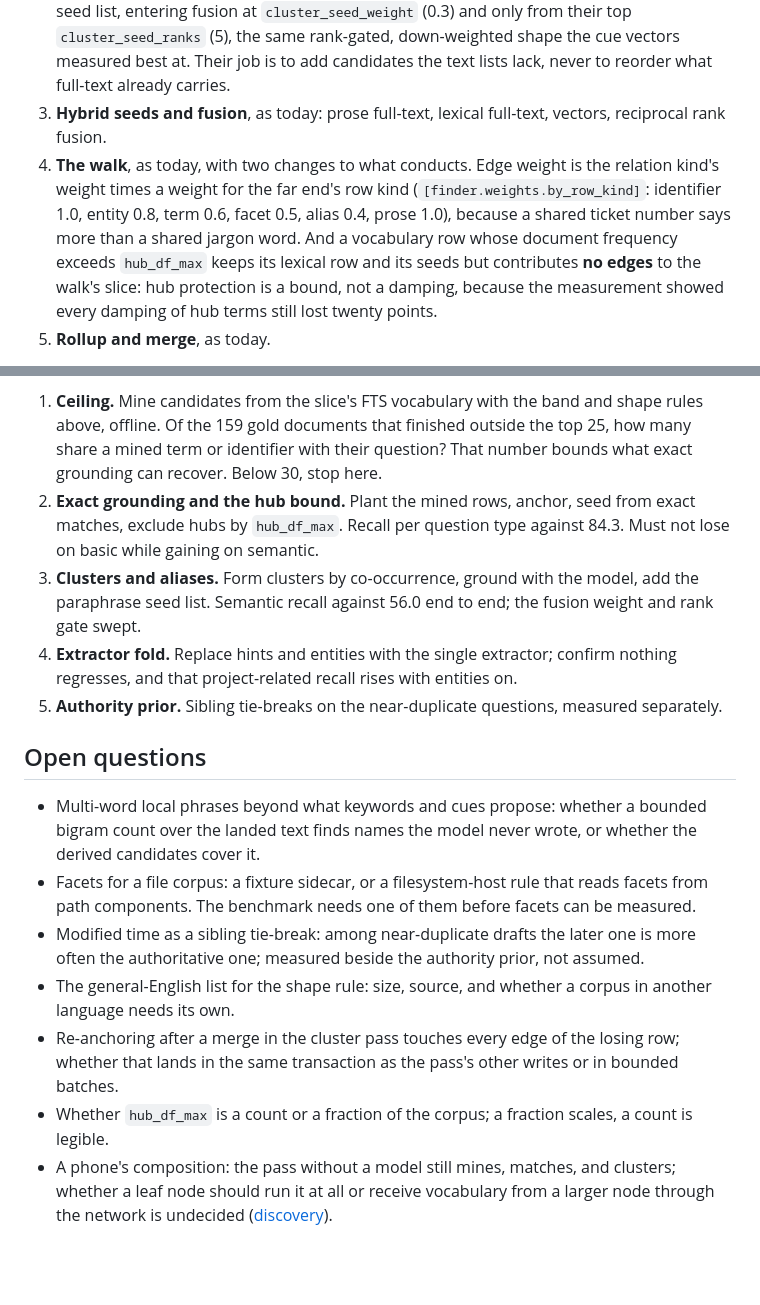
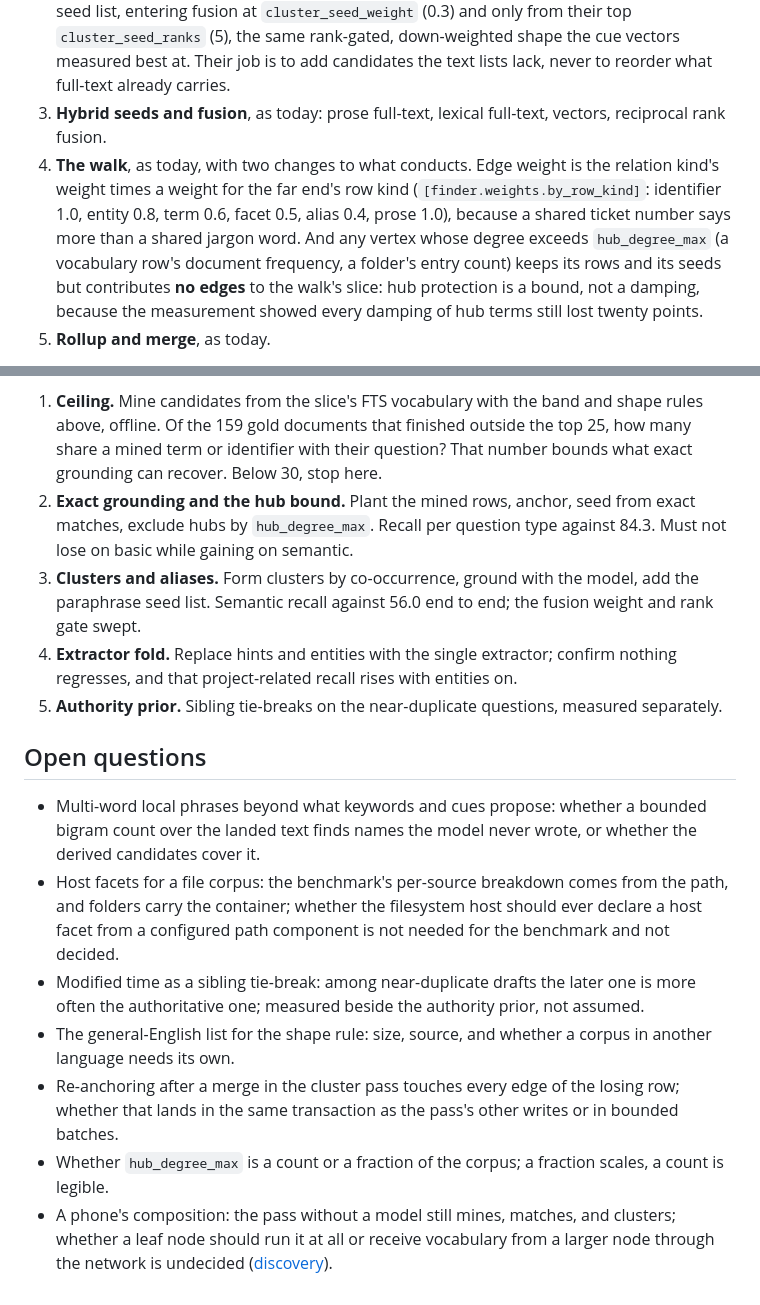
Before and after one commit to aiuitech/inseam, a Markdown page: design/vocabulary.md, 2 parts joined by grey strips. Rendered like a GitHub page; blank space fills up the shorter version.

```diff
--- a/design/vocabulary.md
+++ b/design/vocabulary.md
@@ -84,7 +88,7 @@ Seeding gains a **grounding** step before the existing hybrid seed; the walk and
 1. **Exact grounding.** The query runs through the same automaton the pass used. A vocabulary row the query names outright becomes a seed with the strength of a full-text hit.
 2. **Paraphrase grounding.** The query vector (already computed for the vector seed list) is scored against every cluster vector — ten thousand dot products, well under a millisecond — and clusters above `cluster_query_cosine` contribute their rows and aliases as a fourth seed list, entering fusion at `cluster_seed_weight` (0.3) and only from their top `cluster_seed_ranks` (5), the same rank-gated, down-weighted shape the cue vectors measured best at. Their job is to add candidates the text lists lack, never to reorder what full-text already carries.
 3. **Hybrid seeds and fusion**, as today: prose full-text, lexical full-text, vectors, reciprocal rank fusion.
-4. **The walk**, as today, with two changes to what conducts. Edge weight is the relation kind's weight times a weight for the far end's row kind (`[finder.weights.by_row_kind]`: identifier 1.0, entity 0.8, term 0.6, facet 0.5, alias 0.4, prose 1.0), because a shared ticket number says more than a shared jargon word. And a vocabulary row whose document frequency exceeds `hub_df_max` keeps its lexical row and its seeds but contributes **no edges** to the walk's slice: hub protection is a bound, not a damping, because the measurement showed every damping of hub terms still lost twenty points.
+4. **The walk**, as today, with two changes to what conducts. Edge weight is the relation kind's weight times a weight for the far end's row kind (`[finder.weights.by_row_kind]`: identifier 1.0, entity 0.8, term 0.6, facet 0.5, alias 0.4, prose 1.0), because a shared ticket number says more than a shared jargon word. And any vertex whose degree exceeds `hub_degree_max` (a vocabulary row's document frequency, a folder's entry count) keeps its rows and its seeds but contributes **no edges** to the walk's slice: hub protection is a bound, not a damping, because the measurement showed every damping of hub terms still lost twenty points.
 5. **Rollup and merge**, as today.
 
 A big node may add a **grounded rewrite**: one cheap model call that rewrites the question in the corpus's words given the clusters step 2 matched. It is the benchmark report's second lever with the cluster as context, and it is an option outside the core loop, which must still answer on a phone, offline, in milliseconds.
@@ -159,7 +163,7 @@ A run's report then says in one table what each channel bought and what it cost,
 Each is a run on the 25,000-document slice with the per-role side-table harness ([benchmarking](benchmarking.md)), before any code beyond what the gate needs. The ledger, the query-time overrides, and the harness's attribution output land before gate 2, because they are what the gates read.
 
 1. **Ceiling.** Mine candidates from the slice's FTS vocabulary with the band and shape rules above, offline. Of the 159 gold documents that finished outside the top 25, how many share a mined term or identifier with their question? That number bounds what exact grounding can recover. Below 30, stop here.
-2. **Exact grounding and the hub bound.** Plant the mined rows, anchor, seed from exact matches, exclude hubs by `hub_df_max`. Recall per question type against 84.3. Must not lose on basic while gaining on semantic.
+2. **Exact grounding and the hub bound.** Plant the mined rows, anchor, seed from exact matches, exclude hubs by `hub_degree_max`. Recall per question type against 84.3. Must not lose on basic while gaining on semantic.
 3. **Clusters and aliases.** Form clusters by co-occurrence, ground with the model, add the paraphrase seed list. Semantic recall against 56.0 end to end; the fusion weight and rank gate swept.
 4. **Extractor fold.** Replace hints and entities with the single extractor; confirm nothing regresses, and that project-related recall rises with entities on.
 5. **Authority prior.** Sibling tie-breaks on the near-duplicate questions, measured separately.
@@ -167,9 +171,9 @@ Each is a run on the 25,000-document slice with the per-role side-table harness
 ## Open questions
 
 - Multi-word local phrases beyond what keywords and cues propose: whether a bounded bigram count over the landed text finds names the model never wrote, or whether the derived candidates cover it.
-- Facets for a file corpus: a fixture sidecar, or a filesystem-host rule that reads facets from path components. The benchmark needs one of them before facets can be measured.
+- Host facets for a file corpus: the benchmark's per-source breakdown comes from the path, and folders carry the container; whether the filesystem host should ever declare a host facet from a configured path component is not needed for the benchmark and not decided.
 - Modified time as a sibling tie-break: among near-duplicate drafts the later one is more often the authoritative one; measured beside the authority prior, not assumed.
 - The general-English list for the shape rule: size, source, and whether a corpus in another language needs its own.
 - Re-anchoring after a merge in the cluster pass touches every edge of the losing row; whether that lands in the same transaction as the pass's other writes or in bounded batches.
-- Whether `hub_df_max` is a count or a fraction of the corpus; a fraction scales, a count is legible.
+- Whether `hub_degree_max` is a count or a fraction of the corpus; a fraction scales, a count is legible.
 - A phone's composition: the pass without a model still mines, matches, and clusters; whether a leaf node should run it at all or receive vocabulary from a larger node through the network is undecided ([discovery](discovery.md)).
```
Also changed, not shown: other parts of design/vocabulary.md (+8 -4 lines).
